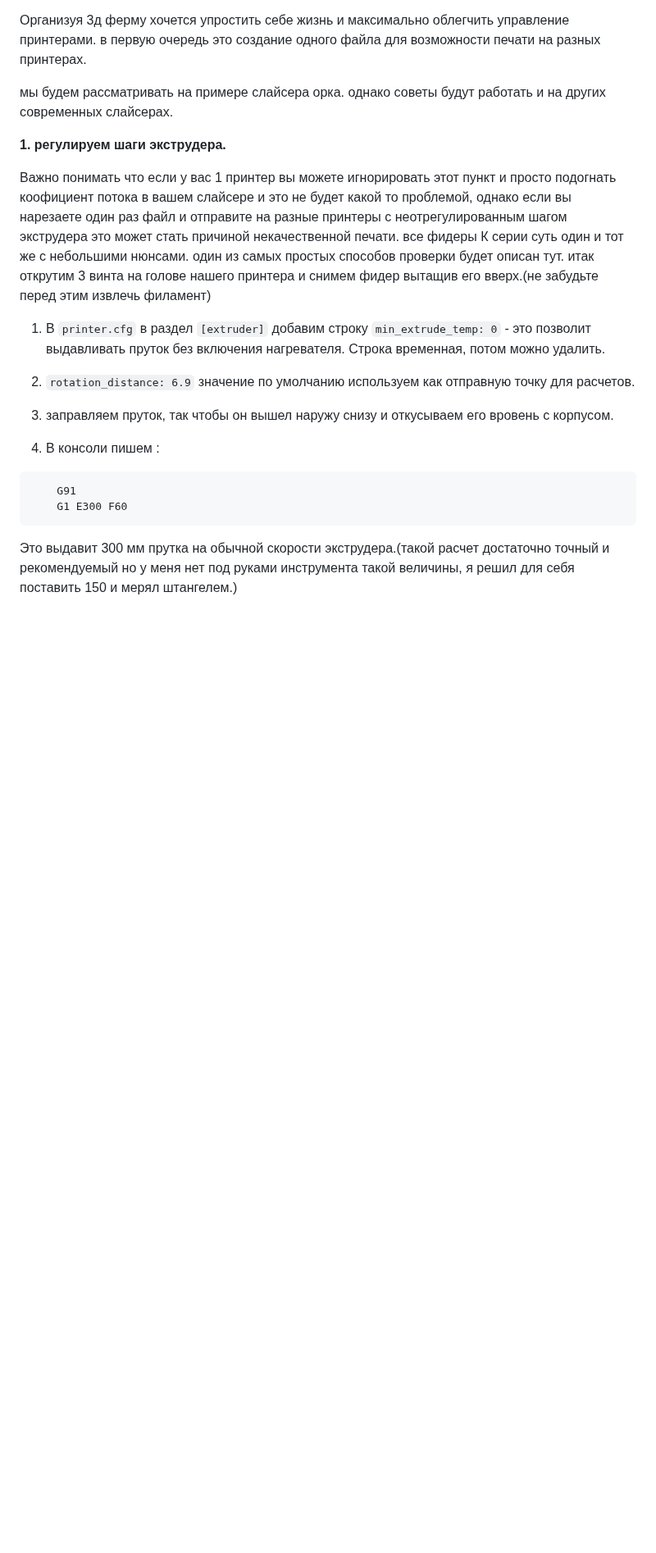
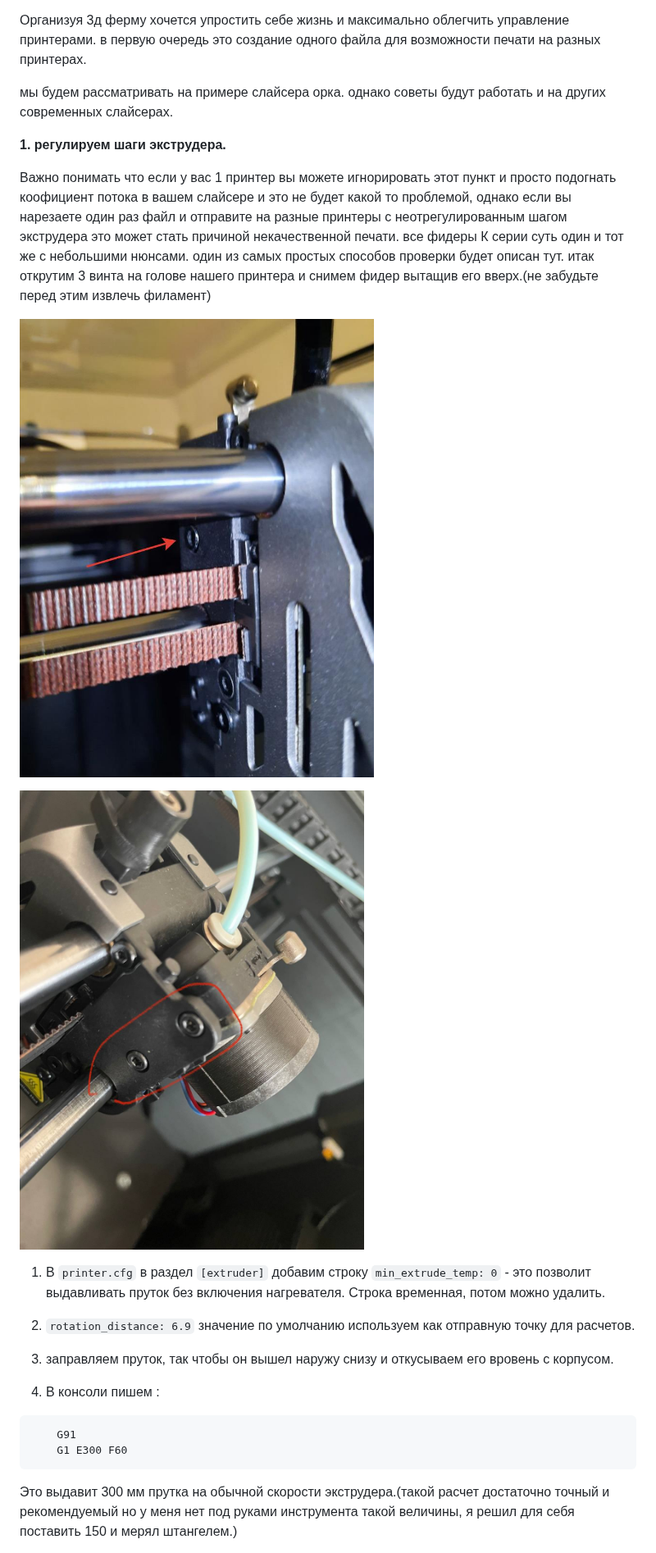
Before and after one commit to Tombraider2006/K1, a Markdown page: ferma/readme.md, the part around the change. Shown at 82% size. GitHub-like rendering; pictures changed too: ferma/fider1.jpg (added), ferma/fider2.jpg (added); blank space fills up the shorter version.

Commit message:
foto

```diff
--- a/ferma/readme.md
+++ b/ferma/readme.md
@@ -8,7 +8,9 @@
 
    Важно понимать что если у вас 1 принтер вы можете игнорировать этот пункт и просто подогнать коофициент потока в вашем слайсере и это не будет какой то проблемой, однако если вы нарезаете один раз файл и отправите на разные принтеры с неотрегулированным шагом экструдера это может стать  причиной некачественной печати. все фидеры К серии суть один и тот же с небольшими нюнсами.  один из самых простых способов проверки будет описан тут. итак открутим 3 винта на голове нашего принтера и снимем фидер вытащив его вверх.(не забудьте перед этим извлечь филамент)
 
+![](/ferma/fider1.jpg)
 
+![](/ferma/fider2.jpg)
 
    1. В `printer.cfg` в раздел `[extruder]` добавим строку `min_extrude_temp: 0`  - это позволит выдавливать пруток без включения нагревателя. Строка временная, потом можно удалить.
 
```
